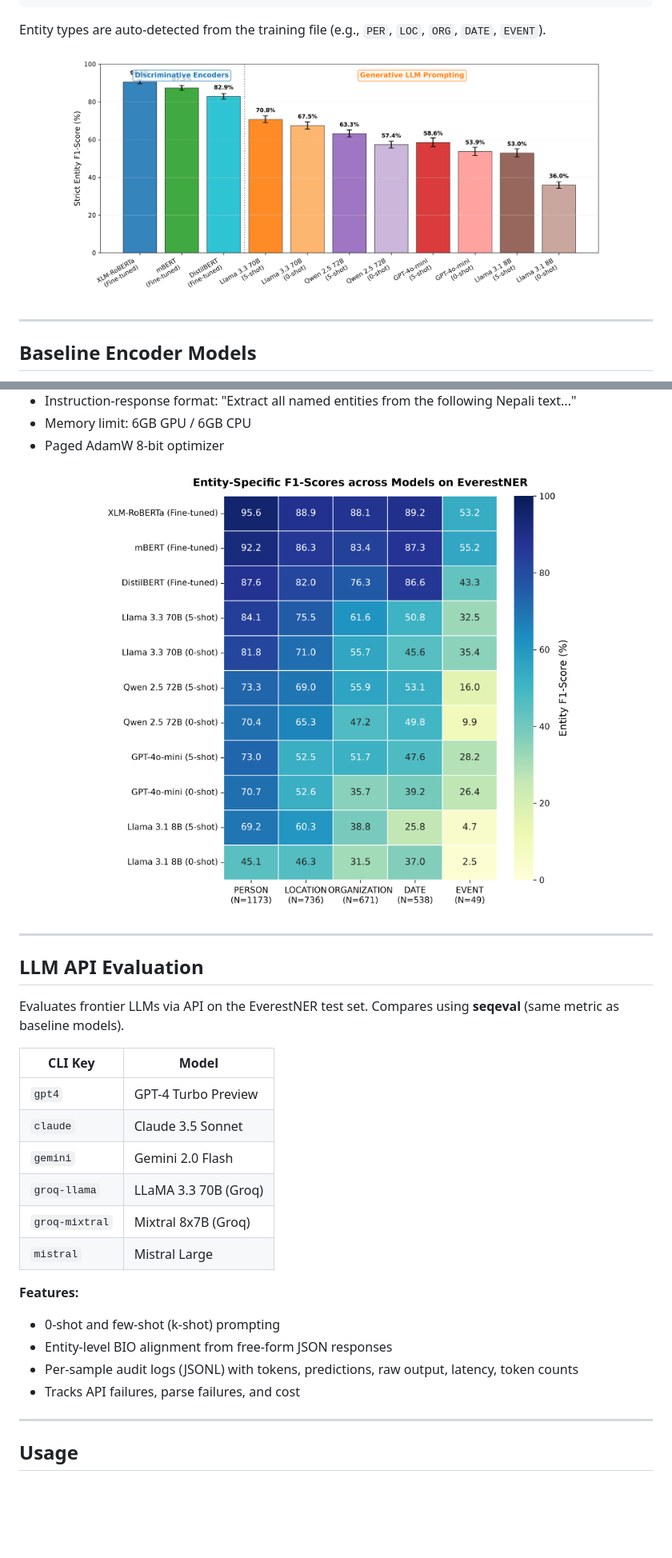
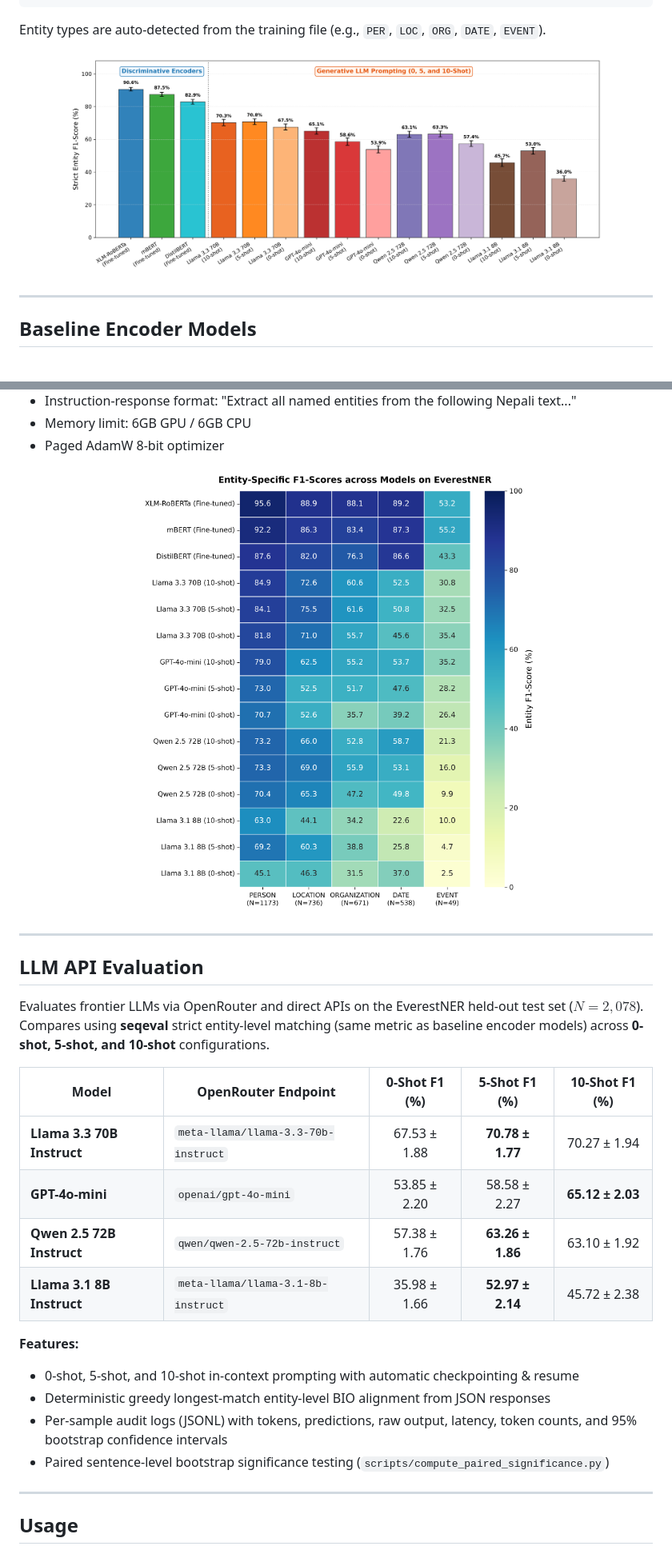
Before and after one commit to ujjwal-207/Nepali-Named-Entity-Recognition, a Markdown page: README.md, 2 parts joined by grey strips. Shown at 80% size. GitHub-like rendering; pictures changed too: assets/barchart.png, assets/heatmap2.png; blank space fills up the shorter version.

Commit message:
feat: add 10-shot evaluation results and update comparison metrics and plots

```diff
--- a/README.md
+++ b/README.md
@@ -109,22 +109,20 @@ Generative decoder-only models fine-tuned with 4-bit QLoRA for instruction-follo
 
 ## LLM API Evaluation
 
-Evaluates frontier LLMs via API on the EverestNER test set. Compares using **seqeval** (same metric as baseline models).
+Evaluates frontier LLMs via OpenRouter and direct APIs on the EverestNER held-out test set ($N = 2{,}078$). Compares using **seqeval** strict entity-level matching (same metric as baseline encoder models) across **0-shot, 5-shot, and 10-shot** configurations.
 
-| CLI Key | Model |
-|---------|-------|
-| `gpt4` | GPT-4 Turbo Preview |
-| `claude` | Claude 3.5 Sonnet |
-| `gemini` | Gemini 2.0 Flash |
-| `groq-llama` | LLaMA 3.3 70B (Groq) |
-| `groq-mixtral` | Mixtral 8x7B (Groq) |
-| `mistral` | Mistral Large |
+| Model | OpenRouter Endpoint | 0-Shot F1 (%) | 5-Shot F1 (%) | 10-Shot F1 (%) |
+|-------|---------------------|:-------------:|:-------------:|:--------------:|
+| **Llama 3.3 70B Instruct** | `meta-llama/llama-3.3-70b-instruct` | 67.53 ± 1.88 | **70.78 ± 1.77** | 70.27 ± 1.94 |
+| **GPT-4o-mini** | `openai/gpt-4o-mini` | 53.85 ± 2.20 | 58.58 ± 2.27 | **65.12 ± 2.03** |
+| **Qwen 2.5 72B Instruct** | `qwen/qwen-2.5-72b-instruct` | 57.38 ± 1.76 | **63.26 ± 1.86** | 63.10 ± 1.92 |
+| **Llama 3.1 8B Instruct** | `meta-llama/llama-3.1-8b-instruct` | 35.98 ± 1.66 | **52.97 ± 2.14** | 45.72 ± 2.38 |
 
 **Features:**
-- 0-shot and few-shot (k-shot) prompting
-- Entity-level BIO alignment from free-form JSON responses
-- Per-sample audit logs (JSONL) with tokens, predictions, raw output, latency, token counts
-- Tracks API failures, parse failures, and cost
+- 0-shot, 5-shot, and 10-shot in-context prompting with automatic checkpointing & resume
+- Deterministic greedy longest-match entity-level BIO alignment from JSON responses
+- Per-sample audit logs (JSONL) with tokens, predictions, raw output, latency, token counts, and 95% bootstrap confidence intervals
+- Paired sentence-level bootstrap significance testing (`scripts/compute_paired_significance.py`)
 
 ---
 
```
Also changed, not shown: results/comparison/comparison_table.md (+4 -0 lines), assets/trainingtime.png, 7 other files.
